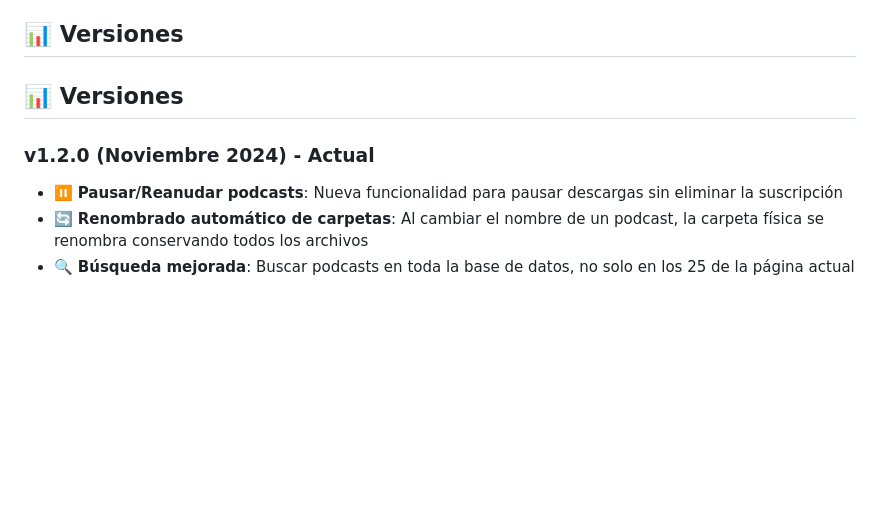
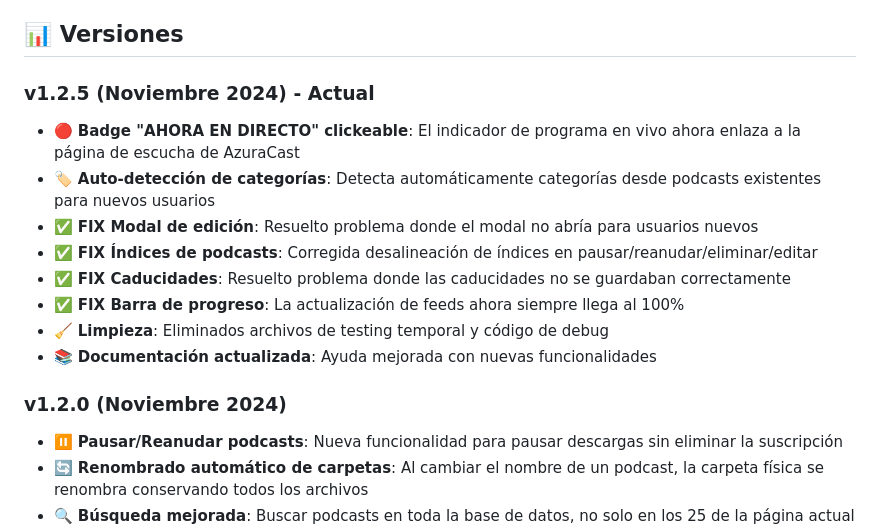
Before and after one commit to antich2004-gr/SAPO, a Markdown page: README.md, the part around the change. Rendered like a GitHub page; blank space fills up the shorter version.

Commit message:
DOCS: Actualizar README con versión v1.2.5

```diff
--- a/README.md
+++ b/README.md
@@ -358,9 +358,17 @@ SAPO implementa múltiples capas de seguridad. Ver [SECURITY.md](SECURITY.md) pa
 
 ## 📊 Versiones
 
-## 📊 Versiones
+### v1.2.5 (Noviembre 2024) - Actual
+- 🔴 **Badge "AHORA EN DIRECTO" clickeable**: El indicador de programa en vivo ahora enlaza a la página de escucha de AzuraCast
+- 🏷️ **Auto-detección de categorías**: Detecta automáticamente categorías desde podcasts existentes para nuevos usuarios
+- ✅ **FIX Modal de edición**: Resuelto problema donde el modal no abría para usuarios nuevos
+- ✅ **FIX Índices de podcasts**: Corregida desalineación de índices en pausar/reanudar/eliminar/editar
+- ✅ **FIX Caducidades**: Resuelto problema donde las caducidades no se guardaban correctamente
+- ✅ **FIX Barra de progreso**: La actualización de feeds ahora siempre llega al 100%
+- 🧹 **Limpieza**: Eliminados archivos de testing temporal y código de debug
+- 📚 **Documentación actualizada**: Ayuda mejorada con nuevas funcionalidades
 
-### v1.2.0 (Noviembre 2024) - Actual
+### v1.2.0 (Noviembre 2024)
 - ⏸️ **Pausar/Reanudar podcasts**: Nueva funcionalidad para pausar descargas sin eliminar la suscripción
 - 🔄 **Renombrado automático de carpetas**: Al cambiar el nombre de un podcast, la carpeta física se renombra conservando todos los archivos
 - 🔍 **Búsqueda mejorada**: Buscar podcasts en toda la base de datos, no solo en los 25 de la página actual
```
